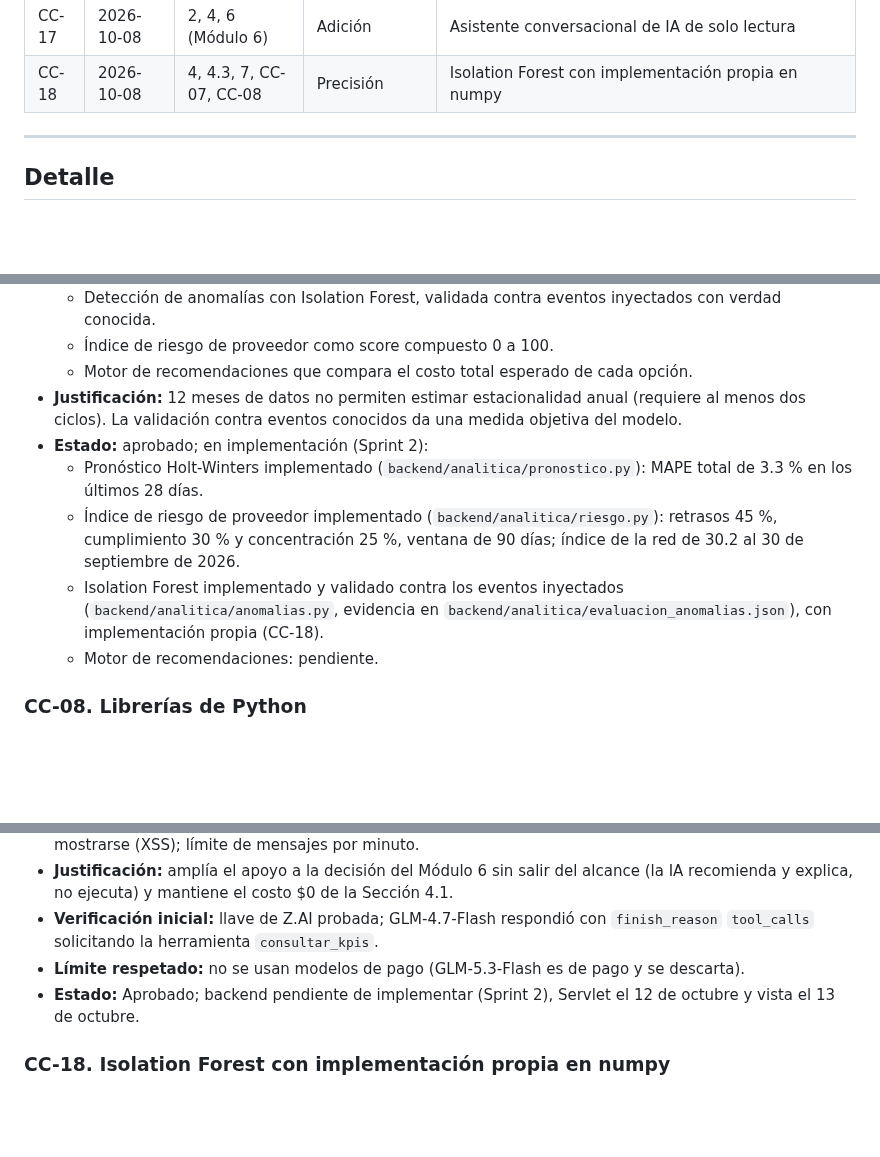
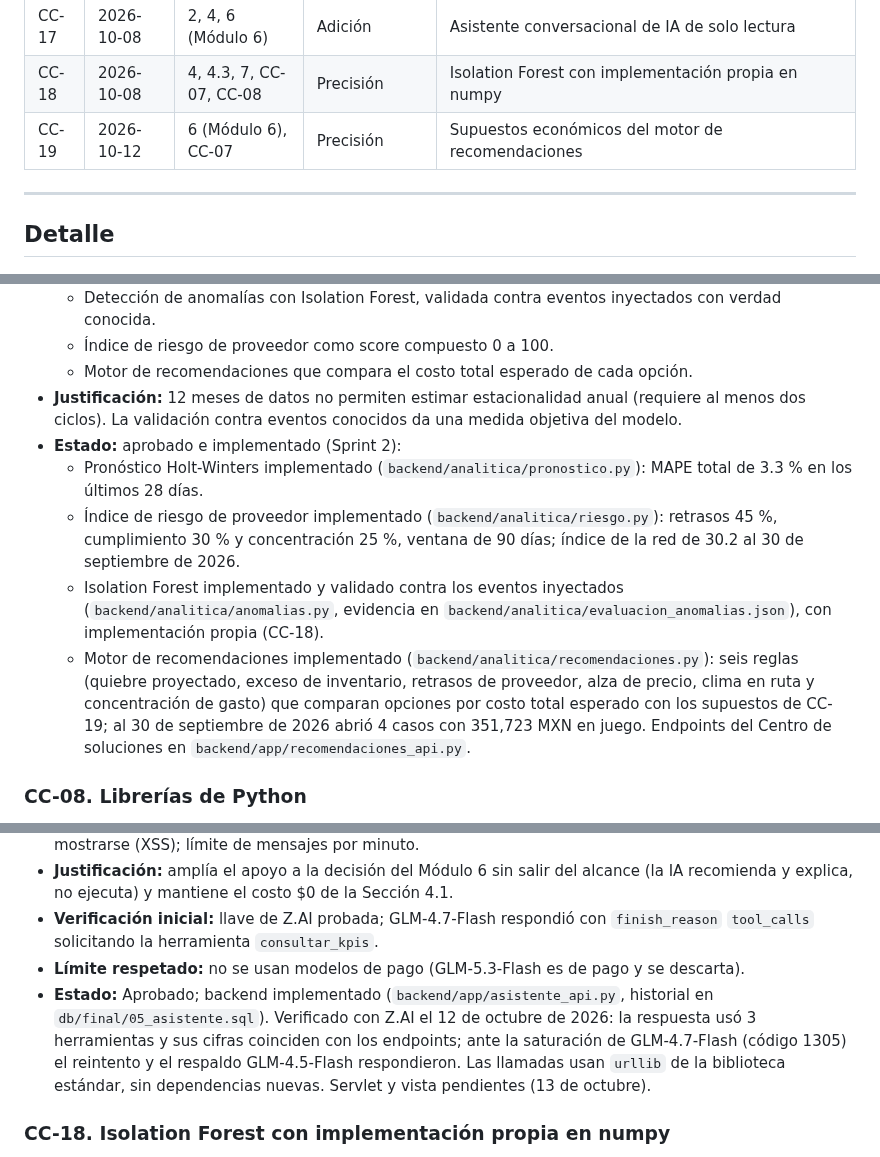
Before and after one commit to Jhatdzarhy/G19X-TESOEM-PJPG-877-ACADEMIC, a Markdown page: docs/CONTROL_DE_CAMBIOS.md, 3 parts joined by grey strips. GitHub-like rendering; blank space fills up the shorter version.

```diff
--- a/docs/CONTROL_DE_CAMBIOS.md
+++ b/docs/CONTROL_DE_CAMBIOS.md
@@ -35,6 +35,7 @@ El PDR se mantiene como documento de diseño fijo. Este registro documenta cada
 | CC-16 | 2026-10-08 | 7, CC-10 | Precisión | Metas y umbrales de estado de los KPIs |
 | CC-17 | 2026-10-08 | 2, 4, 6 (Módulo 6) | Adición | Asistente conversacional de IA de solo lectura |
 | CC-18 | 2026-10-08 | 4, 4.3, 7, CC-07, CC-08 | Precisión | Isolation Forest con implementación propia en numpy |
+| CC-19 | 2026-10-12 | 6 (Módulo 6), CC-07 | Precisión | Supuestos económicos del motor de recomendaciones |
 
 ---
 
@@ -100,11 +101,11 @@ El PDR se mantiene como documento de diseño fijo. Este registro documenta cada
   - Índice de riesgo de proveedor como score compuesto 0 a 100.
   - Motor de recomendaciones que compara el costo total esperado de cada opción.
 - **Justificación:** 12 meses de datos no permiten estimar estacionalidad anual (requiere al menos dos ciclos). La validación contra eventos conocidos da una medida objetiva del modelo.
-- **Estado:** aprobado; en implementación (Sprint 2):
+- **Estado:** aprobado e implementado (Sprint 2):
   - Pronóstico Holt-Winters implementado (`backend/analitica/pronostico.py`): MAPE total de 3.3 % en los últimos 28 días.
   - Índice de riesgo de proveedor implementado (`backend/analitica/riesgo.py`): retrasos 45 %, cumplimiento 30 % y concentración 25 %, ventana de 90 días; índice de la red de 30.2 al 30 de septiembre de 2026.
   - Isolation Forest implementado y validado contra los eventos inyectados (`backend/analitica/anomalias.py`, evidencia en `backend/analitica/evaluacion_anomalias.json`), con implementación propia (CC-18).
-  - Motor de recomendaciones: pendiente.
+  - Motor de recomendaciones implementado (`backend/analitica/recomendaciones.py`): seis reglas (quiebre proyectado, exceso de inventario, retrasos de proveedor, alza de precio, clima en ruta y concentración de gasto) que comparan opciones por costo total esperado con los supuestos de CC-19; al 30 de septiembre de 2026 abrió 4 casos con 351,723 MXN en juego. Endpoints del Centro de soluciones en `backend/app/recomendaciones_api.py`.
 
 ### CC-08. Librerías de Python
 - **Cambio:** pandas, statsmodels y scikit-learn, con versiones exactas fijadas en `requirements.txt`.
@@ -205,7 +206,7 @@ El PDR se mantiene como documento de diseño fijo. Este registro documenta cada
 - **Justificación:** amplía el apoyo a la decisión del Módulo 6 sin salir del alcance (la IA recomienda y explica, no ejecuta) y mantiene el costo $0 de la Sección 4.1.
 - **Verificación inicial:** llave de Z.AI probada; GLM-4.7-Flash respondió con `finish_reason` `tool_calls` solicitando la herramienta `consultar_kpis`.
 - **Límite respetado:** no se usan modelos de pago (GLM-5.3-Flash es de pago y se descarta).
-- **Estado:** Aprobado; backend pendiente de implementar (Sprint 2), Servlet el 12 de octubre y vista el 13 de octubre.
+- **Estado:** Aprobado; backend implementado (`backend/app/asistente_api.py`, historial en `db/final/05_asistente.sql`). Verificado con Z.AI el 12 de octubre de 2026: la respuesta usó 3 herramientas y sus cifras coinciden con los endpoints; ante la saturación de GLM-4.7-Flash (código 1305) el reintento y el respaldo GLM-4.5-Flash respondieron. Las llamadas usan `urllib` de la biblioteca estándar, sin dependencias nuevas. Servlet y vista pendientes (13 de octubre).
 
 ### CC-18. Isolation Forest con implementación propia en numpy
 - **Qué dice el PDR:** la Sección 4 define Python para la capa analítica y la Sección 4.3 pide fijar versiones; CC-07 define Isolation Forest para la detección de anomalías y CC-08 lo asigna a scikit-learn.
```
Also changed, not shown: other parts of docs/CONTROL_DE_CAMBIOS.md (+24 -0 lines).
